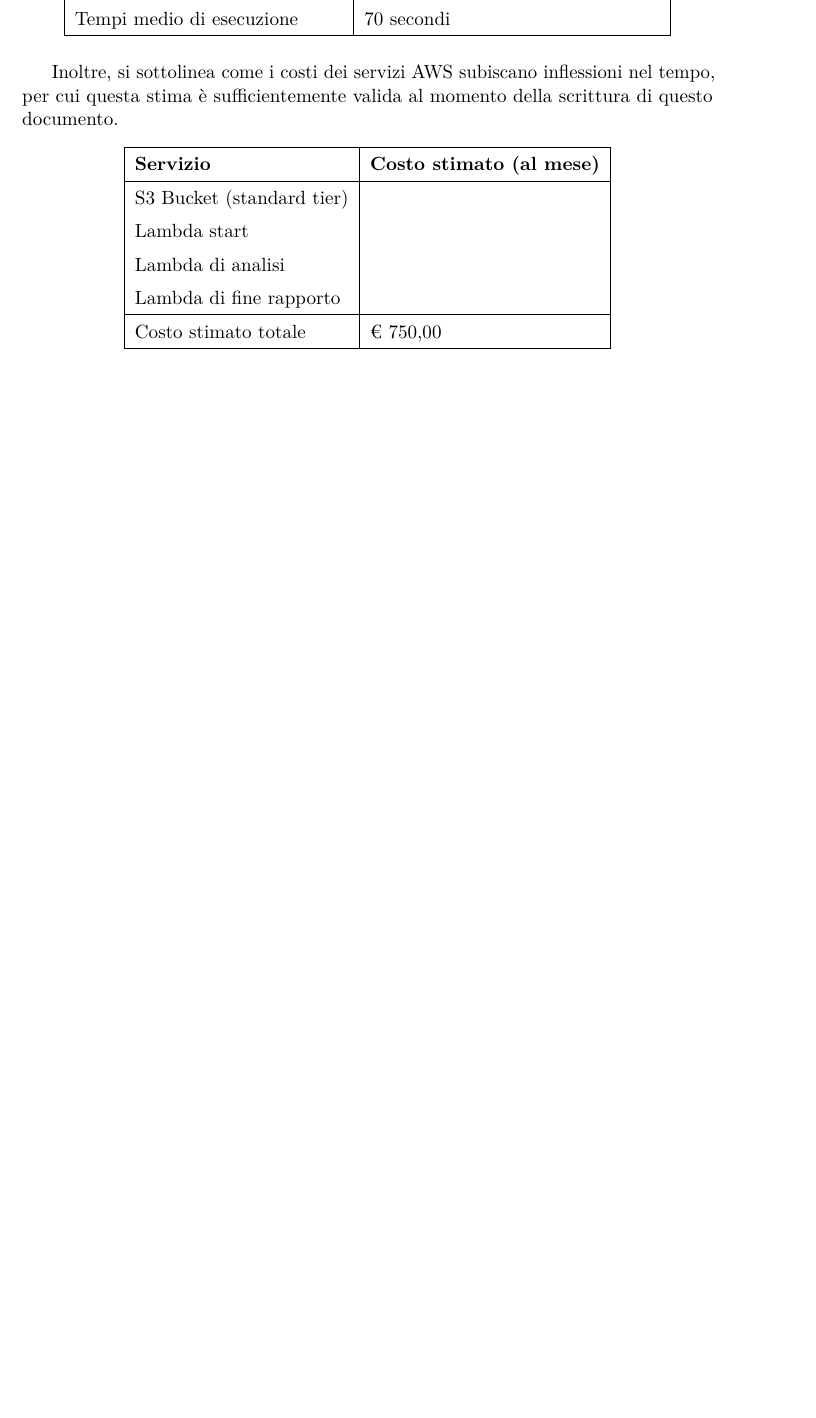
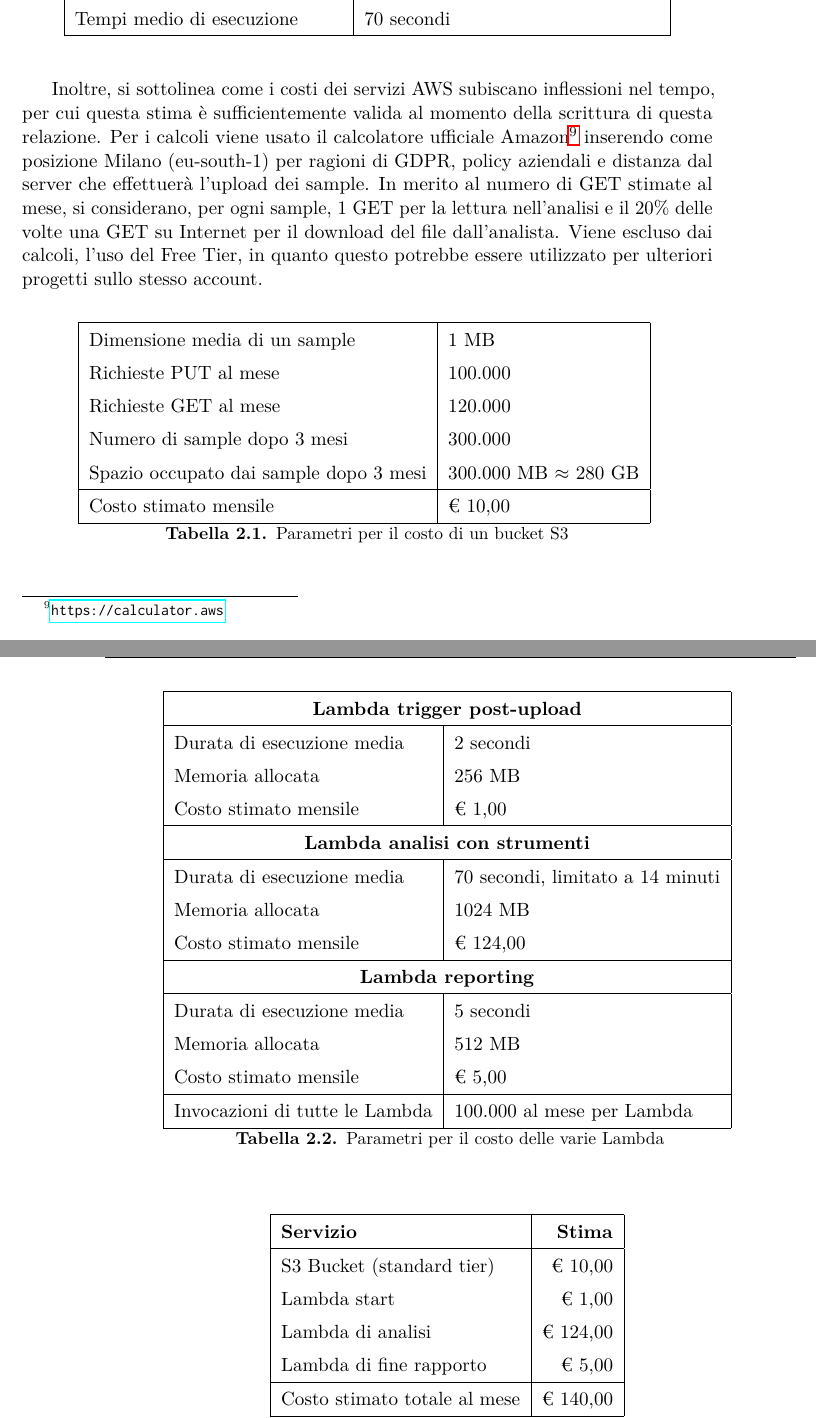
Before and after one commit to simonesestito/bachelor-thesis, a LaTeX thesis (main.tex, which reads chapters/static_analysis.tex): part of page 47 of 53 before the commit and two parts of pages 47 and 48 of 55 after it, the two joined at a grey line, cut so that both start at the same text, the shorter picture padded with empty space. Compiled offline with pdfLaTeX.

Commit message:
Add AWS costs estimation

```diff
--- a/chapters/static_analysis.tex
+++ b/chapters/static_analysis.tex
@@ -870,17 +870,59 @@ Le prossime analisi si baseranno sui seguenti parametri di riferimento forniti s
     \end{tabular}
 \end{table}
 
-Inoltre, si sottolinea come i costi dei servizi AWS subiscano inflessioni nel tempo, per cui questa stima è sufficientemente valida al momento della scrittura di questo documento.
+Inoltre, si sottolinea come i costi dei servizi AWS subiscano inflessioni nel tempo, per cui questa stima è sufficientemente valida al momento della scrittura di questa relazione.
+Per i calcoli viene usato il calcolatore ufficiale Amazon\footnote{\url{https://calculator.aws}}
+inserendo come posizione Milano (eu-south-1) per ragioni di GDPR, policy aziendali e distanza dal server che effettuerà l'upload dei sample. In merito al numero di GET stimate al mese, si considerano, per ogni sample, 1 GET per la lettura nell'analisi e il 20\% delle volte una GET su Internet per il download del file dall'analista.
+Viene escluso dai calcoli, l'uso del Free Tier, in quanto questo potrebbe essere utilizzato per ulteriori progetti sullo stesso account.
+
+\begin{table}[H]
+\centering
+\begin{tabular}{|l|l|}
+\hline
+Dimensione media di un sample          & 1 MB                \\
+Richieste PUT al mese                  & 100.000             \\
+Richieste GET al mese                  & 120.000             \\
+Numero di sample dopo 3 mesi           & 300.000             \\
+Spazio occupato dai sample dopo 3 mesi & 300.000 MB $\approx$ 280 GB \\ \hline
+Costo stimato mensile                  & € 10,00             \\ \hline
+\end{tabular}
+\label{tab:aws_s3_costs}
+\caption{Parametri per il costo di un bucket S3}
+\end{table}
+
+\begin{table}[H]
+\centering
+\begin{tabular}{|ll|}
+\hline
+\multicolumn{2}{|c|}{\textbf{Lambda trigger post-upload}}                               \\ \hline
+\multicolumn{1}{|l|}{Durata di esecuzione media}     & 2 secondi                        \\
+\multicolumn{1}{|l|}{Memoria allocata}               & 256 MB                           \\
+\multicolumn{1}{|l|}{Costo stimato mensile}          & € 1,00                           \\ \hline
+\multicolumn{2}{|c|}{\textbf{Lambda analisi con strumenti}}                             \\ \hline
+\multicolumn{1}{|l|}{Durata di esecuzione media}     & 70 secondi, limitato a 14 minuti \\
+\multicolumn{1}{|l|}{Memoria allocata}               & 1024 MB                          \\
+\multicolumn{1}{|l|}{Costo stimato mensile}          & € 124,00                         \\ \hline
+\multicolumn{2}{|c|}{\textbf{Lambda reporting}}                                         \\ \hline
+\multicolumn{1}{|l|}{Durata di esecuzione media}     & 5 secondi                        \\
+\multicolumn{1}{|l|}{Memoria allocata}               & 512 MB                           \\
+\multicolumn{1}{|l|}{Costo stimato mensile}          & € 5,00                           \\ \hline
+\multicolumn{1}{|l|}{Invocazioni di tutte le Lambda} & 100.000 al mese per Lambda       \\ \hline
+\end{tabular}
+\label{tab:aws_lambdas_costs}
+\caption{Parametri per il costo delle varie Lambda}
+\end{table}
 
 \begin{table}[H]
     \centering
-    \begin{tabular}{|l|l|}
+    \begin{tabular}{|l|r|}
         \hline
-        \textbf{Servizio}         & \textbf{Costo stimato (al mese)} \\ \hline
-        S3 Bucket (standard tier) &                                  \\
-        Lambda start              &                                  \\
-        Lambda di analisi         &                                  \\
-        Lambda di fine rapporto   &                                  \\ \hline
-        Costo stimato totale      & € 750,00                         \\ \hline
+        \textbf{Servizio}            & \textbf{Stima} \\ \hline
+        S3 Bucket (standard tier)    & € 10,00        \\
+        Lambda start                 & € 1,00         \\
+        Lambda di analisi            & € 124,00       \\
+        Lambda di fine rapporto      & € 5,00         \\ \hline
+        Costo stimato totale al mese & € 140,00       \\ \hline
     \end{tabular}
+    \label{tab:aws_summary_costs}
+    \caption{Riepilogo dei costi stimati per i singoli servizi}
 \end{table}
```
Also changed, not shown: main.tex (+1 -0 lines), chapters/static_analysis.tex (10 more changed lines).
